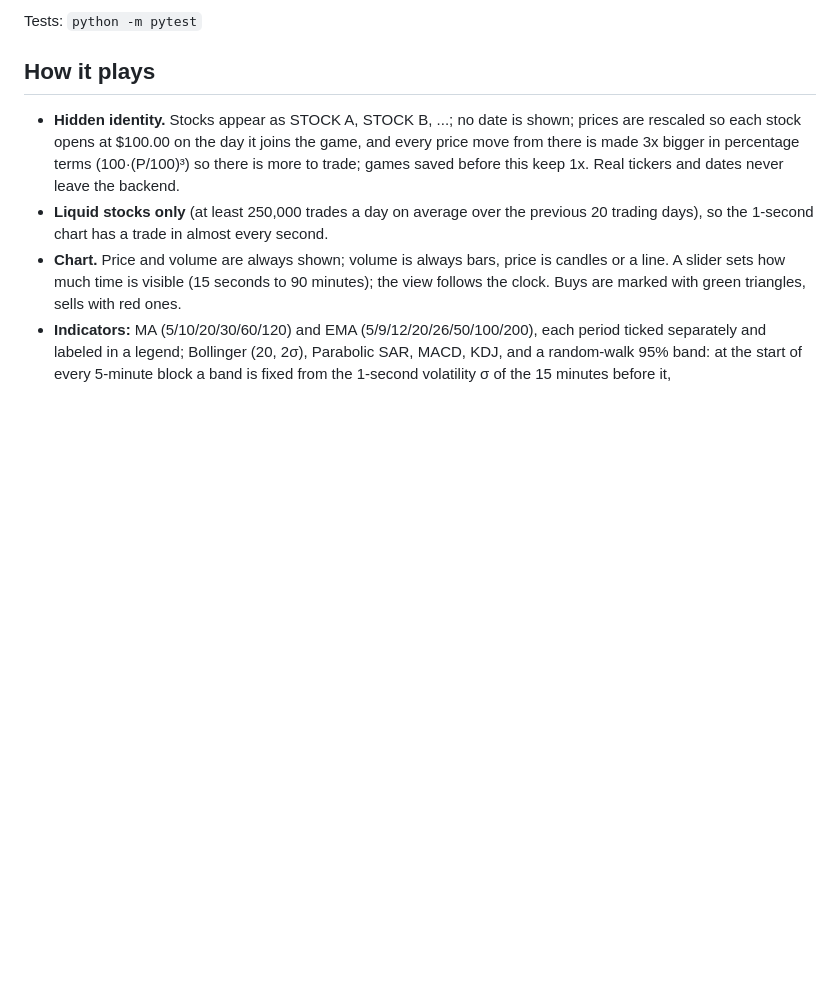
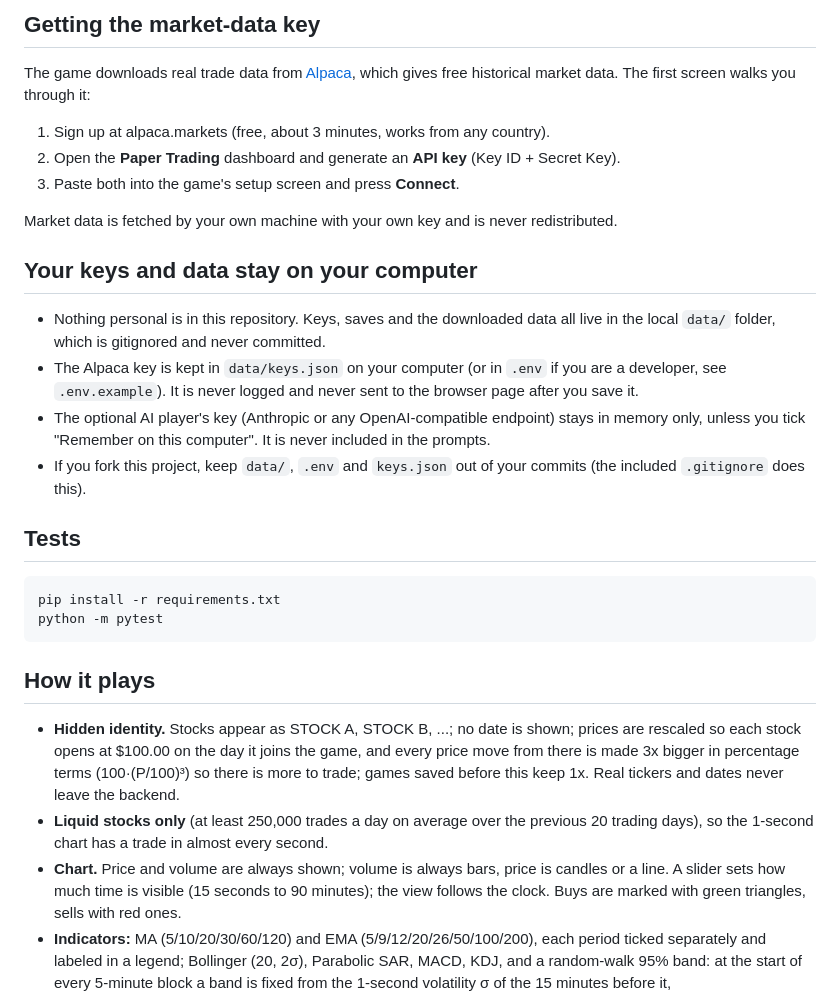
Before and after one commit to jerry2411111/trading-simulator-game, a Markdown page: README.md, the part around one of its changes. GitHub-like rendering; blank space fills up the shorter version.

````diff
--- a/README.md
+++ b/README.md
@@ -23,5 +36,32 @@ Developers can put the key in `.env` instead (see `.env.example`).
 
-Tests: `python -m pytest`
+## Getting the market-data key
+
+The game downloads real trade data from [Alpaca](https://alpaca.markets), which gives free historical
+market data. The first screen walks you through it:
+
+1. Sign up at alpaca.markets (free, about 3 minutes, works from any country).
+2. Open the **Paper Trading** dashboard and generate an **API key** (Key ID + Secret Key).
+3. Paste both into the game's setup screen and press **Connect**.
+
+Market data is fetched by your own machine with your own key and is never redistributed.
+
+## Your keys and data stay on your computer
+
+- Nothing personal is in this repository. Keys, saves and the downloaded data all live in the local
+  `data/` folder, which is gitignored and never committed.
+- The Alpaca key is kept in `data/keys.json` on your computer (or in `.env` if you are a developer, see
+  `.env.example`). It is never logged and never sent to the browser page after you save it.
+- The optional AI player's key (Anthropic or any OpenAI-compatible endpoint) stays in memory only, unless
+  you tick "Remember on this computer". It is never included in the prompts.
+- If you fork this project, keep `data/`, `.env` and `keys.json` out of your commits (the included
+  `.gitignore` does this).
+
+## Tests
+
+```
+pip install -r requirements.txt
+python -m pytest
+```
 
 ## How it plays
 
````
Also changed, not shown: other parts of README.md (+28 -11 lines), docs/home.png (added), docs/trading.png (added), 5 other files.
